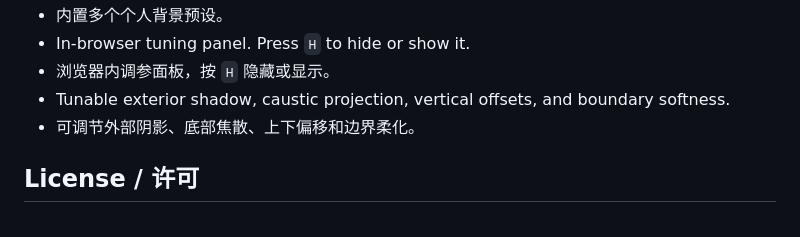
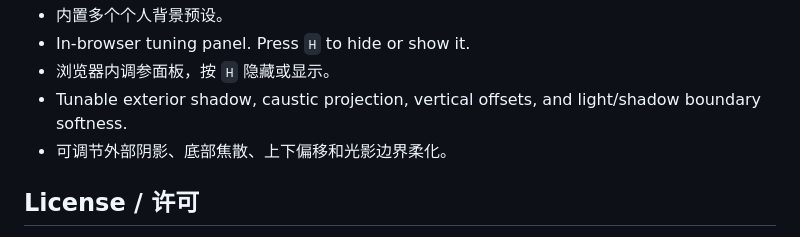
Before and after one commit to zq52xy/glass-voice-orb-study, a Markdown page: README.md, the part around the change. GitHub-like rendering.

Commit message:
Retarget light boundary softness

```diff
--- a/README.md
+++ b/README.md
@@ -76,8 +76,8 @@ Mobile:
 - 内置多个个人背景预设。
 - In-browser tuning panel. Press `H` to hide or show it.
 - 浏览器内调参面板，按 `H` 隐藏或显示。
-- Tunable exterior shadow, caustic projection, vertical offsets, and boundary softness.
-- 可调节外部阴影、底部焦散、上下偏移和边界柔化。
+- Tunable exterior shadow, caustic projection, vertical offsets, and light/shadow boundary softness.
+- 可调节外部阴影、底部焦散、上下偏移和光影边界柔化。
 
 ## License / 许可
 
```
Also changed, not shown: eval/evidence-report.md (+36 -0 lines), eval/work-contract.md (+39 -0 lines), docs/media/desktop-idle.png, docs/media/desktop-listening.png, docs/media/desktop-reply.png, 6 other files.
